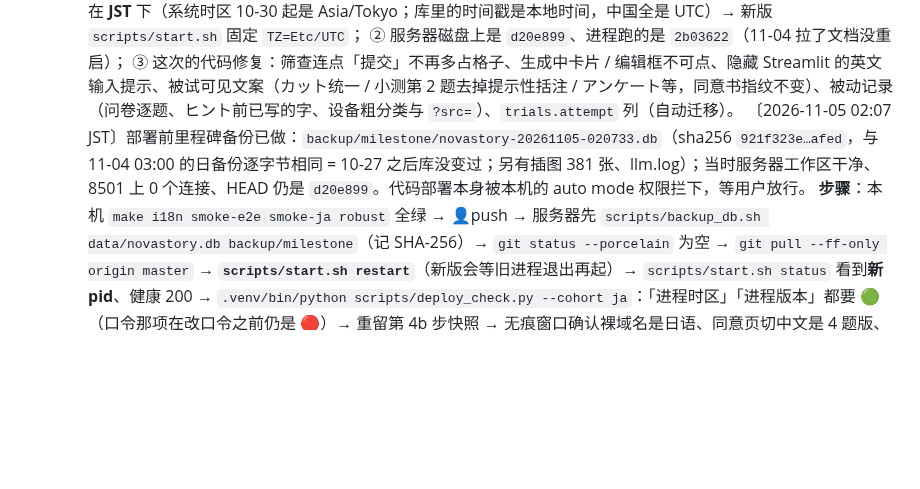
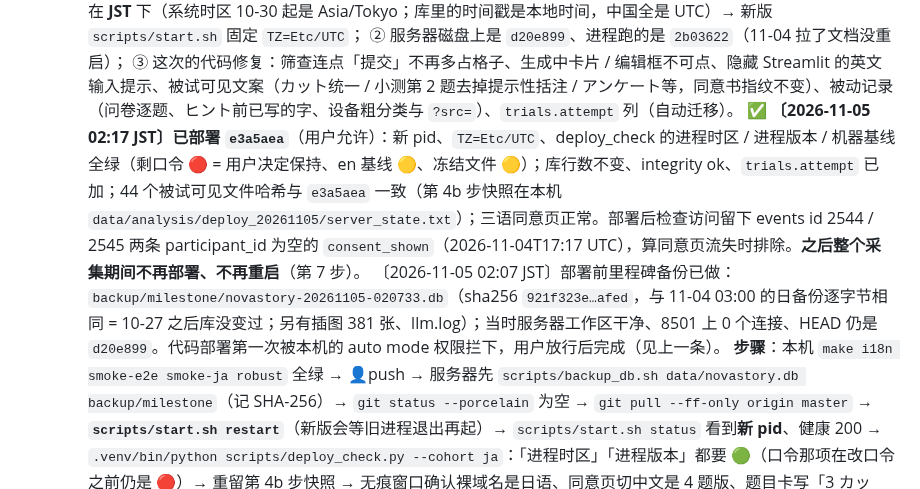
Before and after one commit to Gosoki/NovaStory, a Markdown page: docs/paper/07_采数前执行清单.md, the part around the change. GitHub-like rendering; blank space fills up the shorter version.

```diff
--- a/docs/paper/07_采数前执行清单.md
+++ b/docs/paper/07_采数前执行清单.md
@@ -208,7 +208,8 @@ SQLite 单文件 `data/novastory.db`（WAL 模式），自有服务器原地持
      ① 服务器进程跑在 **JST** 下（系统时区 10-30 起是 Asia/Tokyo；库里的时间戳是本地时间，中国全是 UTC）→ 新版 `scripts/start.sh` 固定 `TZ=Etc/UTC`；
      ② 服务器磁盘上是 `d20e899`、进程跑的是 `2b03622`（11-04 拉了文档没重启）；
      ③ 这次的代码修复：筛查连点「提交」不再多占格子、生成中卡片 / 编辑框不可点、隐藏 Streamlit 的英文输入提示、被试可见文案（カット统一 / 小测第 2 题去掉提示性括注 / アンケート等，同意书指纹不变）、被动记录（问卷逐题、ヒント前已写的字、设备粗分类与 `?src=`）、`trials.attempt` 列（自动迁移）。
-     〔2026-11-05 02:07 JST〕部署前里程碑备份已做：`backup/milestone/novastory-20261105-020733.db`（sha256 `921f323e…afed`，与 11-04 03:00 的日备份逐字节相同 = 10-27 之后库没变过；另有插图 381 张、llm.log）；当时服务器工作区干净、8501 上 0 个连接、HEAD 仍是 `d20e899`。代码部署本身被本机的 auto mode 权限拦下，等用户放行。
+     ✅ **〔2026-11-05 02:17 JST〕已部署 `e3a5aea`**（用户允许）：新 pid、`TZ=Etc/UTC`、deploy_check 的进程时区 / 进程版本 / 机器基线全绿（剩口令 🔴 = 用户决定保持、en 基线 🟡、冻结文件 🟡）；库行数不变、integrity ok、`trials.attempt` 已加；44 个被试可见文件哈希与 `e3a5aea` 一致（第 4b 步快照在本机 `data/analysis/deploy_20261105/server_state.txt`）；三语同意页正常。部署后检查访问留下 events id 2544 / 2545 两条 participant_id 为空的 `consent_shown`（2026-11-04T17:17 UTC），算同意页流失时排除。**之后整个采集期间不再部署、不再重启**（第 7 步）。
+     〔2026-11-05 02:07 JST〕部署前里程碑备份已做：`backup/milestone/novastory-20261105-020733.db`（sha256 `921f323e…afed`，与 11-04 03:00 的日备份逐字节相同 = 10-27 之后库没变过；另有插图 381 张、llm.log）；当时服务器工作区干净、8501 上 0 个连接、HEAD 仍是 `d20e899`。代码部署第一次被本机的 auto mode 权限拦下，用户放行后完成（见上一条）。
      **步骤**：本机 `make i18n smoke-e2e smoke-ja robust` 全绿 → 👤push → 服务器先 `scripts/backup_db.sh data/novastory.db backup/milestone`（记 SHA-256）→ `git status --porcelain` 为空 → `git pull --ff-only origin master` → **`scripts/start.sh restart`**（新版会等旧进程退出再起）→ `scripts/start.sh status` 看到**新 pid**、健康 200 → `.venv/bin/python scripts/deploy_check.py --cohort ja`：「进程时区」「进程版本」都要 🟢（口令那项在改口令之前仍是 🔴）→ 重留第 4b 步快照 → 无痕窗口确认裸域名是日语、同意页切中文是 4 题版、题目卡写「3 カット・合計 15 秒」。
 4d. **〔2026-10-28〕开采前试跑 2–3 名日语母语者**（18 §1-5；**2026-10-29 加：顺带在手机上确认 E / F 出题等待时，进度条下面看不到、也点不到上一屏的旧按钮；**2026-11-03 加：F 默认只有输入框，点「💡 ヒント」→「表示する」后的 2 秒等待里同样看不到旧按钮，选项随后正常出现、已写的字还在；询问里点「自分で書く」后能接着写、之后仍能再点ヒント（06 ㉜）**；**2026-11-05 加：E / F 点「回答完了 — 脚本を生成」、D 点「AIに伝える」后，流式输出期间卡片 / 编辑框点不动，生成失败时「もう一度」/ 生成按钮照常能点；输入框获得焦点时不再出现英文「Press Enter to apply」（本机已用 Playwright 在桩预览上验收，手机上再看一眼）** —— 这是 19 §2-2 的 CSS，AppTest 测不到）：研究员后台 devtools 注入（dev 标记，不占 seq、不进分析），完整走 4 轮 + 总问卷。记录每人总时长（同意书写「約20〜30分」，中国 3 轮的实测中位 17.5 分、63% 超过当时写的上限）、F 的追问措辞是否自然、有没有看不懂的界面文字。实测中位明显超过 30 分钟就先改同意书和招募文案的时长、更新第 11 步的指纹，再开采。
 
```
Also changed, not shown: docs/paper/10_核心决策留痕.md (+6 -0 lines).
